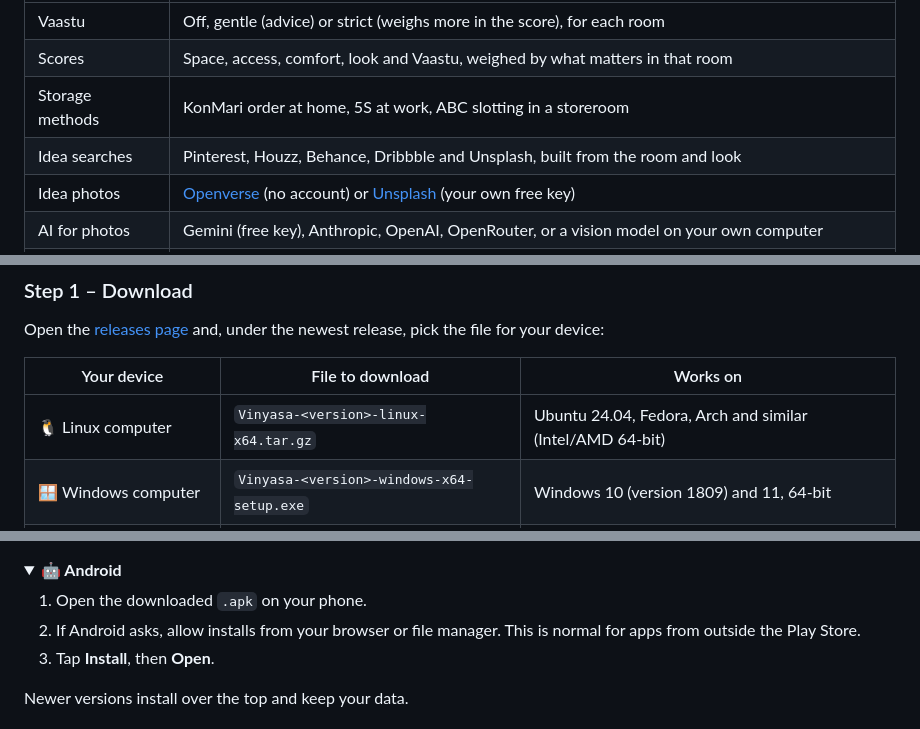
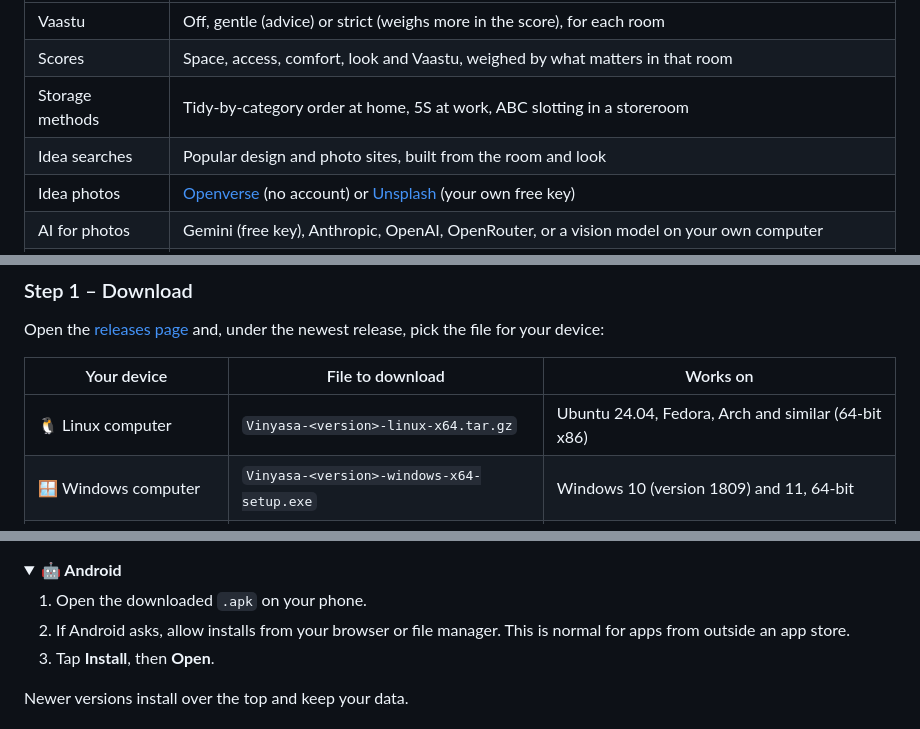
Before and after one commit to sudharamachandranrajeev/vinyasa, a Markdown page: README.md, 3 parts joined by grey strips. Drawn GitHub-style; folded sections open.

Commit message:
Docs: drop third-party brand names
Co-Authored-By: Claude Code <noreply@anthropic.com>

```diff
--- a/README.md
+++ b/README.md
@@ -61,8 +61,8 @@ measure carefully.
 | --- | --- |
 | Vaastu | Off, gentle (advice) or strict (weighs more in the score), for each room |
 | Scores | Space, access, comfort, look and Vaastu, weighed by what matters in that room |
-| Storage methods | KonMari order at home, 5S at work, ABC slotting in a storeroom |
-| Idea searches | Pinterest, Houzz, Behance, Dribbble and Unsplash, built from the room and look |
+| Storage methods | Tidy-by-category order at home, 5S at work, ABC slotting in a storeroom |
+| Idea searches | Popular design and photo sites, built from the room and look |
 | Idea photos | [Openverse](https://openverse.org) (no account) or [Unsplash](https://unsplash.com) (your own free key) |
 | AI for photos | Gemini (free key), Anthropic, OpenAI, OpenRouter, or a vision model on your own computer |
 | Themes | Eight themes made for interiors, your own in the theme editor, light and dark |
@@ -104,7 +104,7 @@ the newest release, pick the file for your device:
 
 | Your device | File to download | Works on |
 | --- | --- | --- |
-| 🐧 Linux computer | `Vinyasa-<version>-linux-x64.tar.gz` | Ubuntu 24.04, Fedora, Arch and similar (Intel/AMD 64-bit) |
+| 🐧 Linux computer | `Vinyasa-<version>-linux-x64.tar.gz` | Ubuntu 24.04, Fedora, Arch and similar (64-bit x86) |
 | 🪟 Windows computer | `Vinyasa-<version>-windows-x64-setup.exe` | Windows 10 (version 1809) and 11, 64-bit |
 | 🤖 Android phone or tablet | `Vinyasa-<version>-android.apk` | Android 7 and newer |
 
@@ -146,7 +146,7 @@ Prefer no installer? Download `…-windows-x64-portable.zip`, unzip it anywhere
 
 1. Open the downloaded `.apk` on your phone.
 2. If Android asks, allow installs from your browser or file manager. This is normal for apps
-   from outside the Play Store.
+   from outside an app store.
 3. Tap **Install**, then **Open**.
 
 Newer versions install over the top and keep your data.
```
Also changed, not shown: other parts of README.md (+1 -1 lines).
